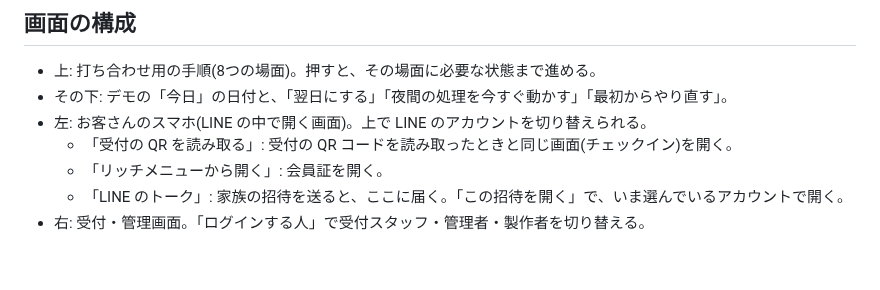
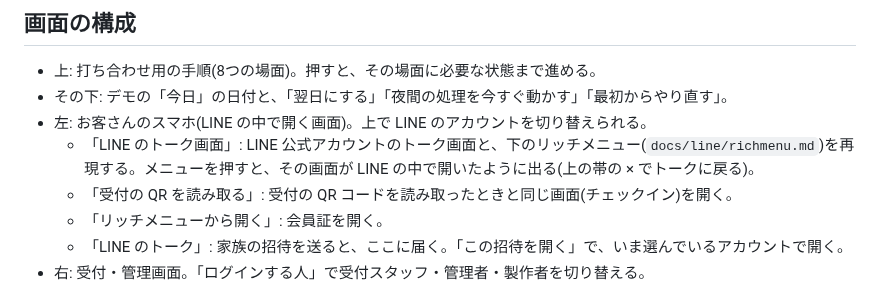
Before and after one commit to shopippi/dog_run_system, a Markdown page: docs/demo.md, the part around the change. Drawn GitHub-style; blank space fills up the shorter version.

```diff
--- a/docs/demo.md
+++ b/docs/demo.md
@@ -25,6 +25,7 @@ npx http-server apps/demo/dist -p 8796    # http://localhost:8796/ を開く
 - 上: 打ち合わせ用の手順(8つの場面)。押すと、その場面に必要な状態まで進める。
 - その下: デモの「今日」の日付と、「翌日にする」「夜間の処理を今すぐ動かす」「最初からやり直す」。
 - 左: お客さんのスマホ(LINE の中で開く画面)。上で LINE のアカウントを切り替えられる。
+  - 「LINE のトーク画面」: LINE 公式アカウントのトーク画面と、下のリッチメニュー(`docs/line/richmenu.md`)を再現する。メニューを押すと、その画面が LINE の中で開いたように出る(上の帯の × でトークに戻る)。
   - 「受付の QR を読み取る」: 受付の QR コードを読み取ったときと同じ画面(チェックイン)を開く。
   - 「リッチメニューから開く」: 会員証を開く。
   - 「LINE のトーク」: 家族の招待を送ると、ここに届く。「この招待を開く」で、いま選んでいるアカウントで開く。
```
Also changed, not shown: docs/line/richmenu.md (added, +37 -0 lines), docs/line/richmenu.png (added), 7 other files.
